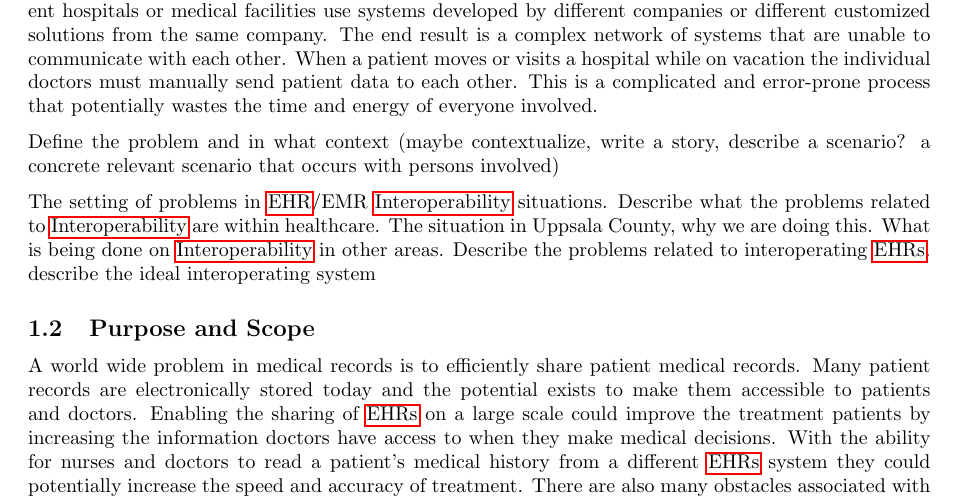
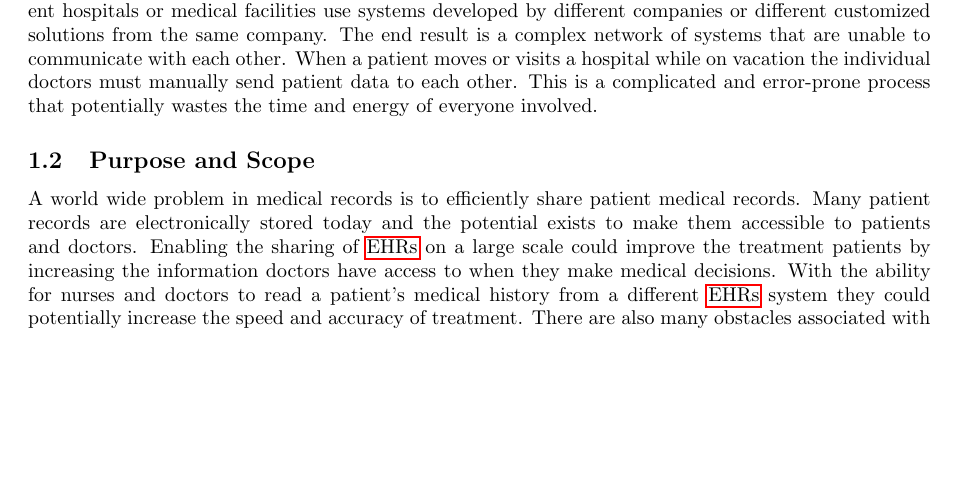
Before and after one commit to mooremo/HealthShare, a LaTeX paper (Report.tex): part of page 5 of 21, cut so that both start at the same text, the shorter picture padded with empty space. Compiled offline with pdfLaTeX.

Commit message:
Commented out descriptions of content

```diff
--- a/Report.tex
+++ b/Report.tex
@@ -74,10 +74,11 @@ This paper reports on the various aspects of achieving \gls{EHR} \gls{interopera
 \subsection{Background}
 Hospitals within Sweden use electronic computer systems to store and track patient health data. Different hospitals or medical facilities use systems developed by different companies or different customized solutions from the same company. The end result is a complex network of systems that are unable to communicate with each other. When a patient moves or visits a hospital while on vacation the individual doctors must manually send patient data to each other. This is a complicated and error-prone process that potentially wastes the time and energy of everyone involved.
 
-Define the problem and in what context (maybe contextualize, write a story, describe a scenario? a concrete relevant scenario that occurs with persons involved)
+%Define the problem and in what context (maybe contextualize, write a story, describe a scenario? a concrete relevant scenario that occurs with persons involved)
 
-The setting of problems in \gls{EHR}/EMR \gls{interoperability} situations. Describe what the problems related to \gls{interoperability} are within healthcare. The situation in Uppsala County, why we are doing this. What is being done on \gls{interoperability} in other areas. Describe the problems related to interoperating \glspl{EHR}.
-describe the ideal interoperating system
+%The setting of problems in \gls{EHR}/EMR \gls{interoperability} situations. Describe what the problems related to \gls{interoperability} are within healthcare. The situation in Uppsala County, why we are doing this. What is being done on \gls{interoperability} in other areas. Describe the problems related to interoperating \glspl{EHR}.
+
+%Describe the ideal interoperating system
 
 \subsection{Purpose and Scope}
 A world wide problem in medical records is to efficiently share patient medical records. Many patient records are electronically stored today and the potential exists to make them accessible to patients and doctors. Enabling the sharing of \glspl{EHR} on a large scale could improve the treatment patients by increasing the information doctors have access to when they make medical decisions. With the ability for nurses and doctors to read a patient's medical history from a different \glspl{EHR} system they could potentially increase the speed and accuracy of treatment. There are also many obstacles associated with this initiative, such as ethical, legal and behavioral.
```
